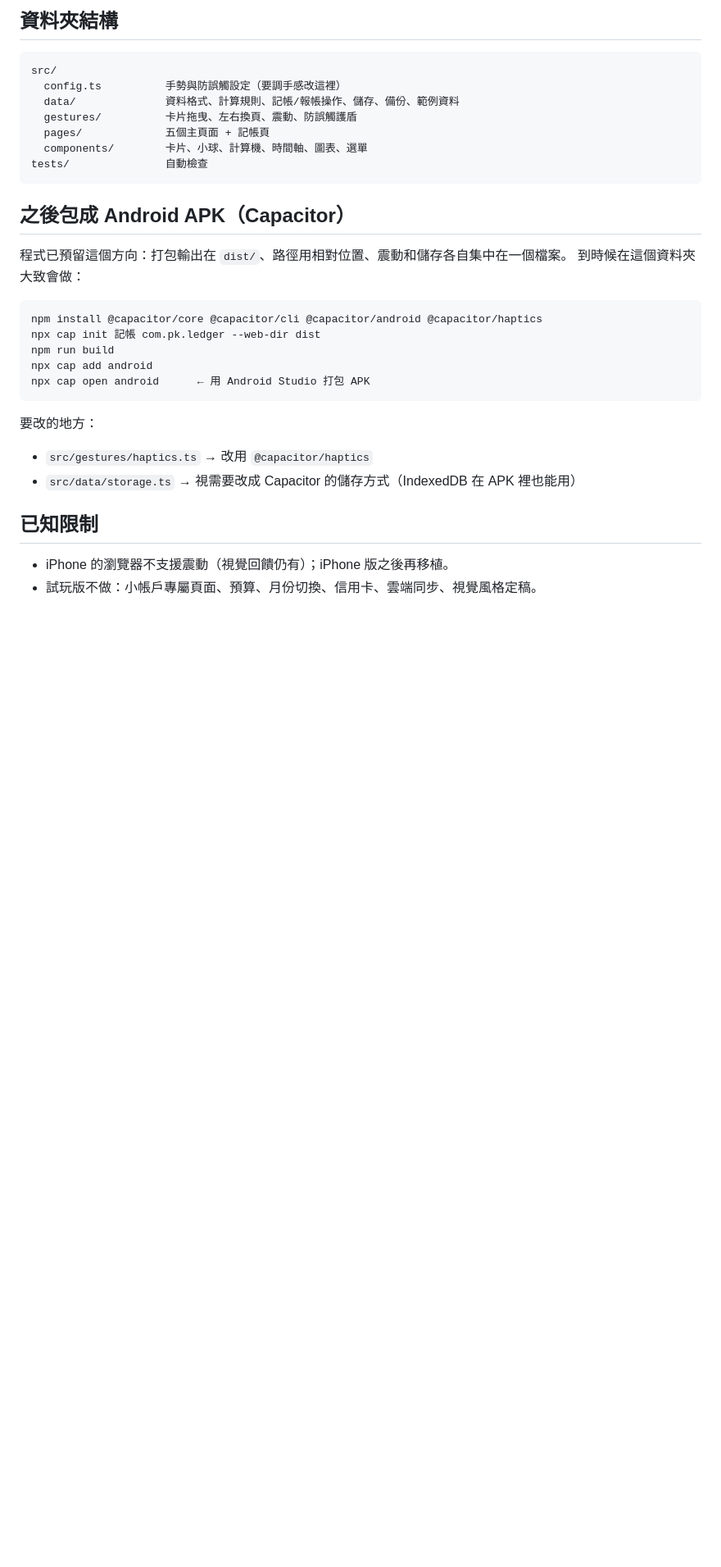
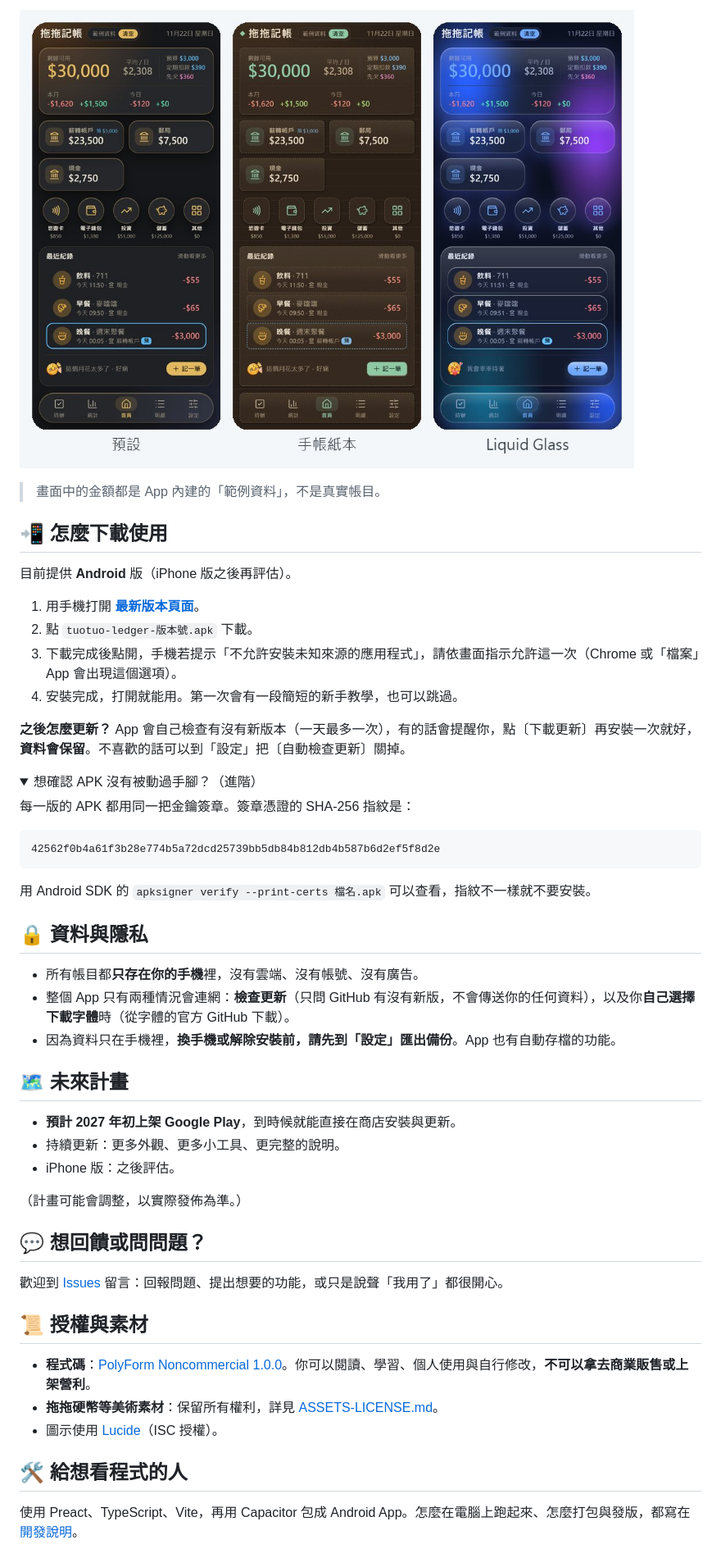
Before and after one commit to good60613/tuotuo-ledger, a Markdown page: README.md, the part around one of its changes. Shown at 82% size. Rendered like a GitHub page; pictures changed too: docs/images/dark.jpg (added); folded sections open; blank space fills up the shorter version.

````diff
--- a/README.md
+++ b/README.md
@@ -33,34 +32,56 @@ PK 自用的多帳戶記帳 App（原名「記帳」，網頁試玩版與 Androi
 
-## 資料夾結構
+![暗色模式](docs/images/dark.jpg)
+
+> 畫面中的金額都是 App 內建的「範例資料」，不是真實帳目。
+
+## 📲 怎麼下載使用
+
+目前提供 **Android** 版（iPhone 版之後再評估）。
+
+1. 用手機打開 **[最新版本頁面](https://github.com/good60613/tuotuo-ledger/releases/latest)**。
+2. 點 `tuotuo-ledger-版本號.apk` 下載。
+3. 下載完成後點開，手機若提示「不允許安裝未知來源的應用程式」，請依畫面指示允許這一次（Chrome 或「檔案」App 會出現這個選項）。
+4. 安裝完成，打開就能用。第一次會有一段簡短的新手教學，也可以跳過。
+
+**之後怎麼更新？** App 會自己檢查有沒有新版本（一天最多一次），有的話會提醒你，點〔下載更新〕再安裝一次就好，**資料會保留**。不喜歡的話可以到「設定」把〔自動檢查更新〕關掉。
+
+<details>
+<summary>想確認 APK 沒有被動過手腳？（進階）</summary>
+
+每一版的 APK 都用同一把金鑰簽章。簽章憑證的 SHA-256 指紋是：
 
 ```
-src/
-  config.ts          手勢與防誤觸設定（要調手感改這裡）
-  data/              資料格式、計算規則、記帳/報帳操作、儲存、備份、範例資料
-  gestures/          卡片拖曳、左右換頁、震動、防誤觸護盾
-  pages/             五個主頁面 + 記帳頁
-  components/        卡片、小球、計算機、時間軸、圖表、選單
-tests/               自動檢查
+42562f0b4a61f3b28e774b5a72dcd25739bb5db84b812db4b587b6d2ef5f8d2e
 ```
 
-## 之後包成 Android APK（Capacitor）
+用 Android SDK 的 `apksigner verify --print-certs 檔名.apk` 可以查看，指紋不一樣就不要安裝。
 
-程式已預留這個方向：打包輸出在 `dist/`、路徑用相對位置、震動和儲存各自集中在一個檔案。
-到時候在這個資料夾大致會做：
+</details>
 
-```
-npm install @capacitor/core @capacitor/cli @capacitor/android @capacitor/haptics
-npx cap init 記帳 com.pk.ledger --web-dir dist
-npm run build
-npx cap add android
-npx cap open android      ← 用 Android Studio 打包 APK
-```
+## 🔒 資料與隱私
 
-要改的地方：
-- `src/gestures/haptics.ts` → 改用 `@capacitor/haptics`
-- `src/data/storage.ts` → 視需要改成 Capacitor 的儲存方式（IndexedDB 在 APK 裡也能用）
+- 所有帳目都**只存在你的手機**裡，沒有雲端、沒有帳號、沒有廣告。
+- 整個 App 只有兩種情況會連網：**檢查更新**（只問 GitHub 有沒有新版，不會傳送你的任何資料），以及你**自己選擇下載字體**時（從字體的官方 GitHub 下載）。
+- 因為資料只在手機裡，**換手機或解除安裝前，請先到「設定」匯出備份**。App 也有自動存檔的功能。
 
-## 已知限制
+## 🗺️ 未來計畫
 
-- iPhone 的瀏覽器不支援震動（視覺回饋仍有）；iPhone 版之後再移植。
-- 試玩版不做：小帳戶專屬頁面、預算、月份切換、信用卡、雲端同步、視覺風格定稿。
+- **預計 2027 年初上架 Google Play**，到時候就能直接在商店安裝與更新。
+- 持續更新：更多外觀、更多小工具、更完整的說明。
+- iPhone 版：之後評估。
+
+（計畫可能會調整，以實際發佈為準。）
+
+## 💬 想回饋或問問題？
+
+歡迎到 [Issues](https://github.com/good60613/tuotuo-ledger/issues) 留言：回報問題、提出想要的功能，或只是說聲「我用了」都很開心。
+
+## 📜 授權與素材
+
+- **程式碼**：[PolyForm Noncommercial 1.0.0](LICENSE)。你可以閱讀、學習、個人使用與自行修改，**不可以拿去商業販售或上架營利**。
+- **拖拖硬幣等美術素材**：保留所有權利，詳見 [ASSETS-LICENSE.md](ASSETS-LICENSE.md)。
+- 圖示使用 [Lucide](https://lucide.dev)（ISC 授權）。
+
+## 🛠️ 給想看程式的人
+
+使用 Preact、TypeScript、Vite，再用 Capacitor 包成 Android App。怎麼在電腦上跑起來、怎麼打包與發版，都寫在 [開發說明](文件/開發說明.md)。
````
Also changed, not shown: other parts of README.md (+21 -22 lines), ASSETS-LICENSE.md (added, +29 -0 lines), 文件/開發說明.md (added, +85 -0 lines), docs/images/features.jpg (added), docs/images/styles.jpg (added), 2 other files.
